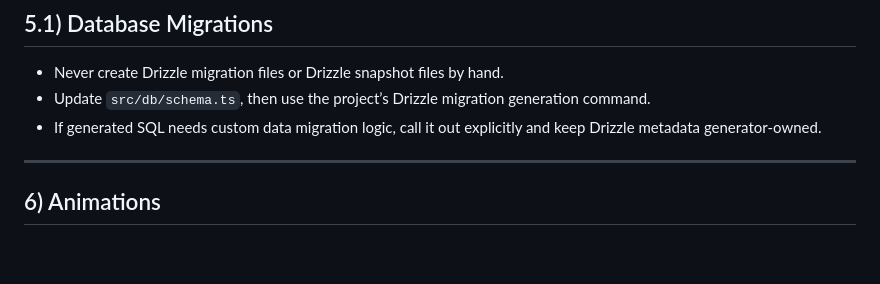
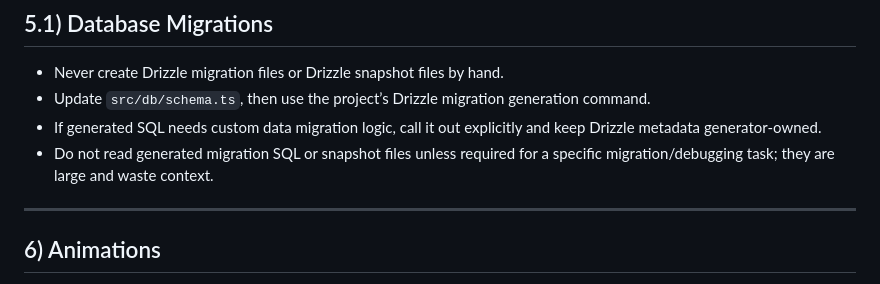
Before and after one commit to Flaip10/hiit-timer-app, a Markdown page: AGENTS.md, the part around the change. Drawn GitHub-style; blank space fills up the shorter version.

Commit message:
docs: add guideline to avoid reading generated migration SQL or snapshot files in AGENTS.md

```diff
--- a/AGENTS.md
+++ b/AGENTS.md
@@ -63,6 +63,7 @@ You are working in a React Native / Expo Router project (Arc Timer). Follow thes
 - Never create Drizzle migration files or Drizzle snapshot files by hand.
 - Update `src/db/schema.ts`, then use the project’s Drizzle migration generation command.
 - If generated SQL needs custom data migration logic, call it out explicitly and keep Drizzle metadata generator-owned.
+- Do not read generated migration SQL or snapshot files unless required for a specific migration/debugging task; they are large and waste context.
 
 ---
 
```
